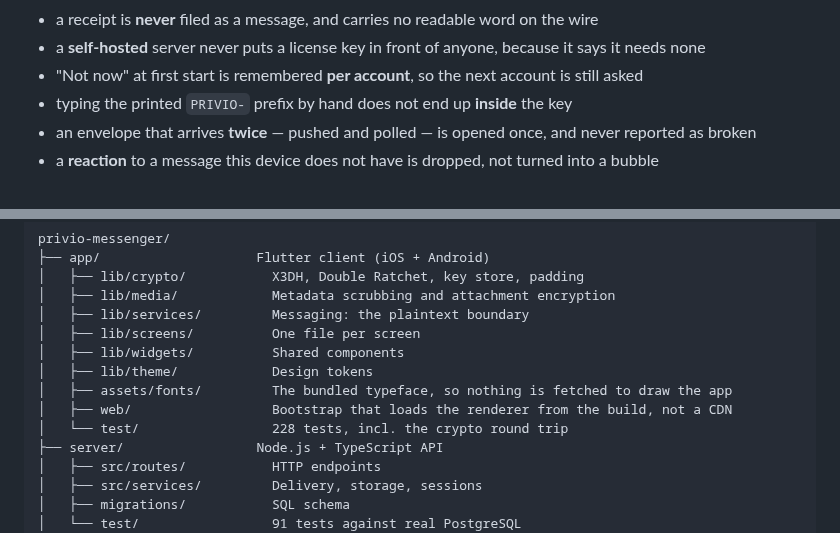
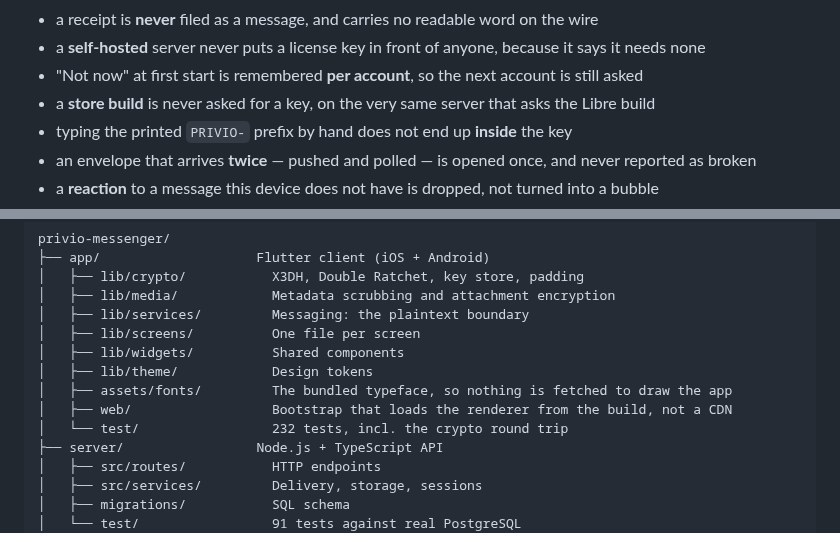
Before and after one commit to nfnc666/privio-messenger, a Markdown page: README.md, 2 parts joined by grey strips. Drawn GitHub-style.

```diff
--- a/README.md
+++ b/README.md
@@ -528,6 +528,7 @@ Among the things those tests assert:
 - a receipt is **never** filed as a message, and carries no readable word on the wire
 - a **self-hosted** server never puts a license key in front of anyone, because it says it needs none
 - "Not now" at first start is remembered **per account**, so the next account is still asked
+- a **store build** is never asked for a key, on the very same server that asks the Libre build
 - typing the printed `PRIVIO-` prefix by hand does not end up **inside** the key
 - an envelope that arrives **twice** — pushed and polled — is opened once, and never reported as broken
 - a **reaction** to a message this device does not have is dropped, not turned into a bubble
@@ -574,7 +575,7 @@ privio-messenger/
 │   ├── lib/theme/            Design tokens
 │   ├── assets/fonts/         The bundled typeface, so nothing is fetched to draw the app
 │   ├── web/                  Bootstrap that loads the renderer from the build, not a CDN
-│   └── test/                 228 tests, incl. the crypto round trip
+│   └── test/                 232 tests, incl. the crypto round trip
 ├── server/                 Node.js + TypeScript API
 │   ├── src/routes/           HTTP endpoints
 │   ├── src/services/         Delivery, storage, sessions
```
Also changed, not shown: other parts of README.md (+15 -4 lines), docs/licensing.md (+7 -2 lines), docs/privio-libre.md (+15 -0 lines), docs/screenshots/activation-05-store.png (added), 4 other files.
